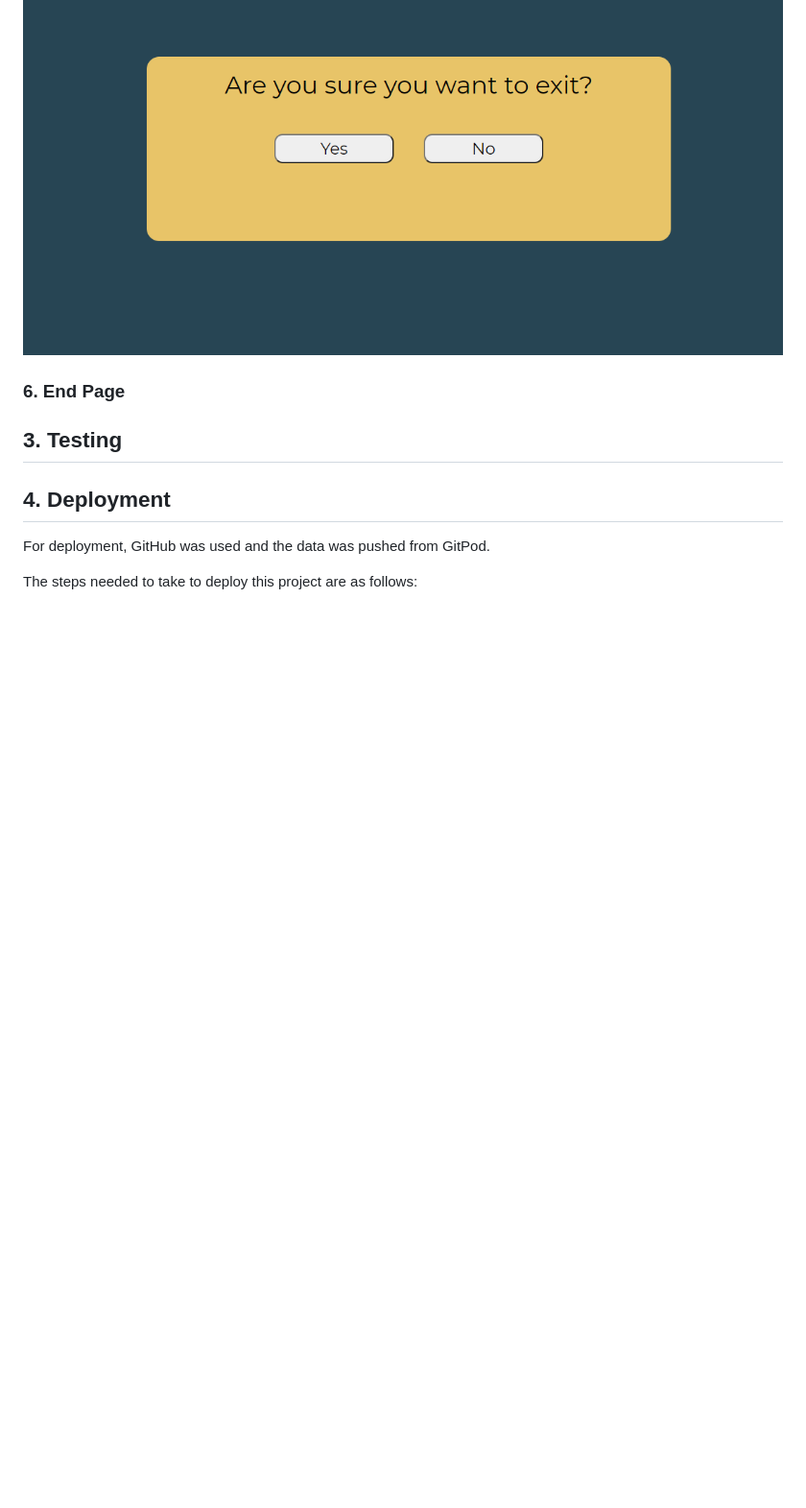
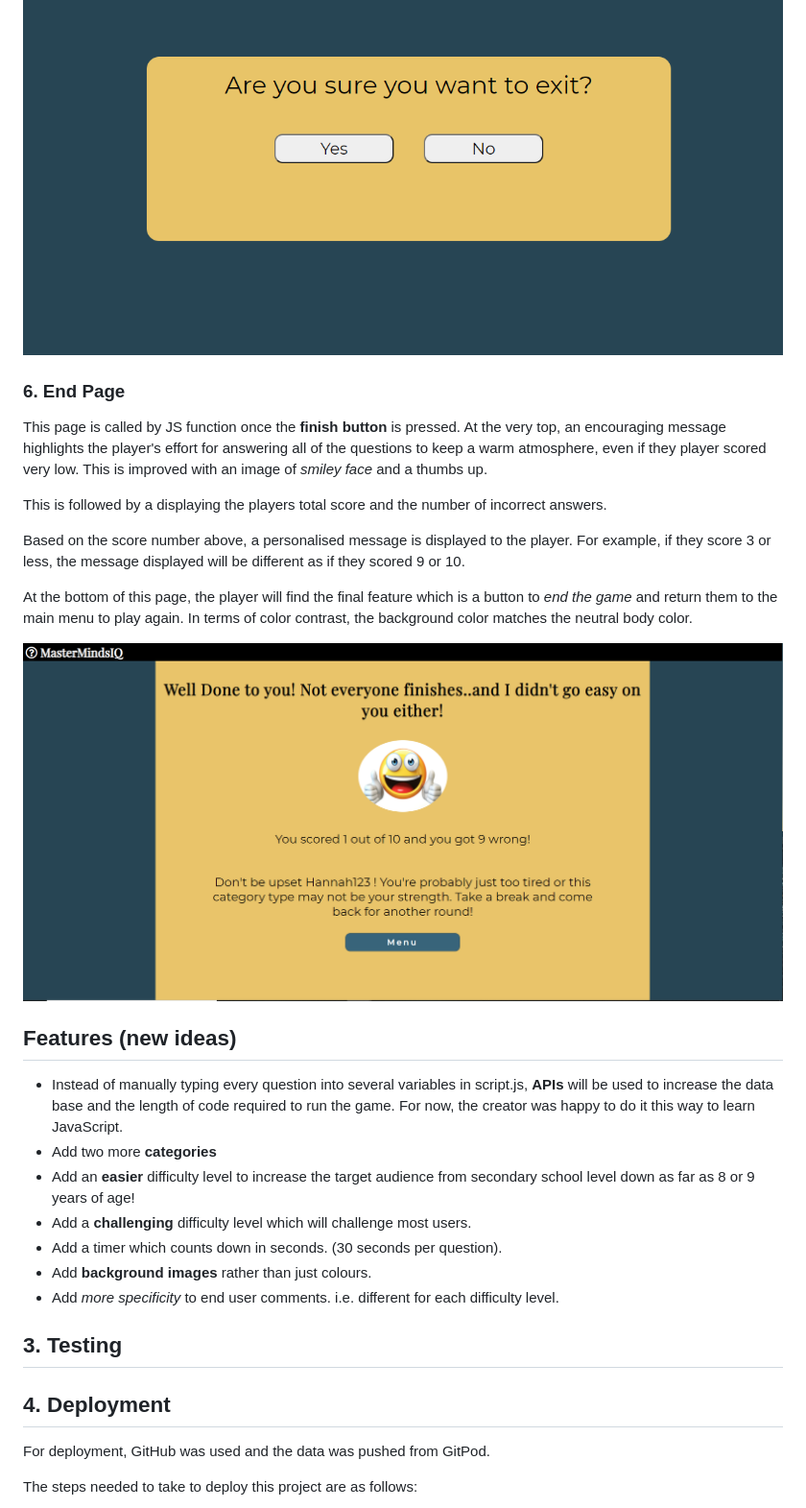
Before and after one commit to AdamPillis/MasterMind-IQ-Challenege, a Markdown page: README.md, the part around the change printed below. Shown: that part at 96% size. Drawn GitHub-style; pictures changed too: assets/images/end-screen-screenshot.PNG (added); blank space fills up the shorter version.

```diff
--- a/README.md
+++ b/README.md
@@ -160,8 +168,26 @@ or
 
 ![Exit screen section](assets/images/exit-section-screenshot.PNG "Exit screen section")
 
+### 6. **End Page**
+This page is called by JS function once the **finish button** is pressed.
+At the very top, an encouraging message highlights the player's effort for answering all of the questions to keep a warm atmosphere, even if they player scored very low. This is improved with an image of *smiley face* and a thumbs up.
 
-### 6. **End Page**
+This is followed by a displaying the players total score and the number of incorrect answers.
+
+Based on the score number above, a personalised message is displayed to the player. For example, if they score 3 or less, the message displayed will be different as if they scored 9 or 10.
+
+At the bottom of this page, the player will find the final feature which is a button to *end the game* and return them to the main menu to play again. In terms of color contrast, the background color matches the neutral body color.
+
+![End screen section](assets/images/end-screen-screenshot.PNG "End screen section")
+
+## Features (new ideas)
+- Instead of manually typing every question into several variables in script.js, **APIs** will be used to increase the data base and the length of code required to run the game. For now, the creator was happy to do it this way to learn JavaScript.
+- Add two more **categories**
+- Add an **easier** difficulty level to increase the target audience from secondary school level down as far as 8 or 9 years of age!
+- Add a **challenging** difficulty level which will challenge most users.
+- Add a timer which counts down in seconds. (30 seconds per question).
+- Add **background images** rather than just colours.
+- Add *more specificity* to end user comments. i.e. different for each difficulty level.
 
 ## 3. Testing
 
```
Also changed, not shown: other parts of README.md (+8 -0 lines), assets/images/game-screen-finish-button.PNG (added), assets/images/game-screen-next-button.PNG (added), 3 other files.
